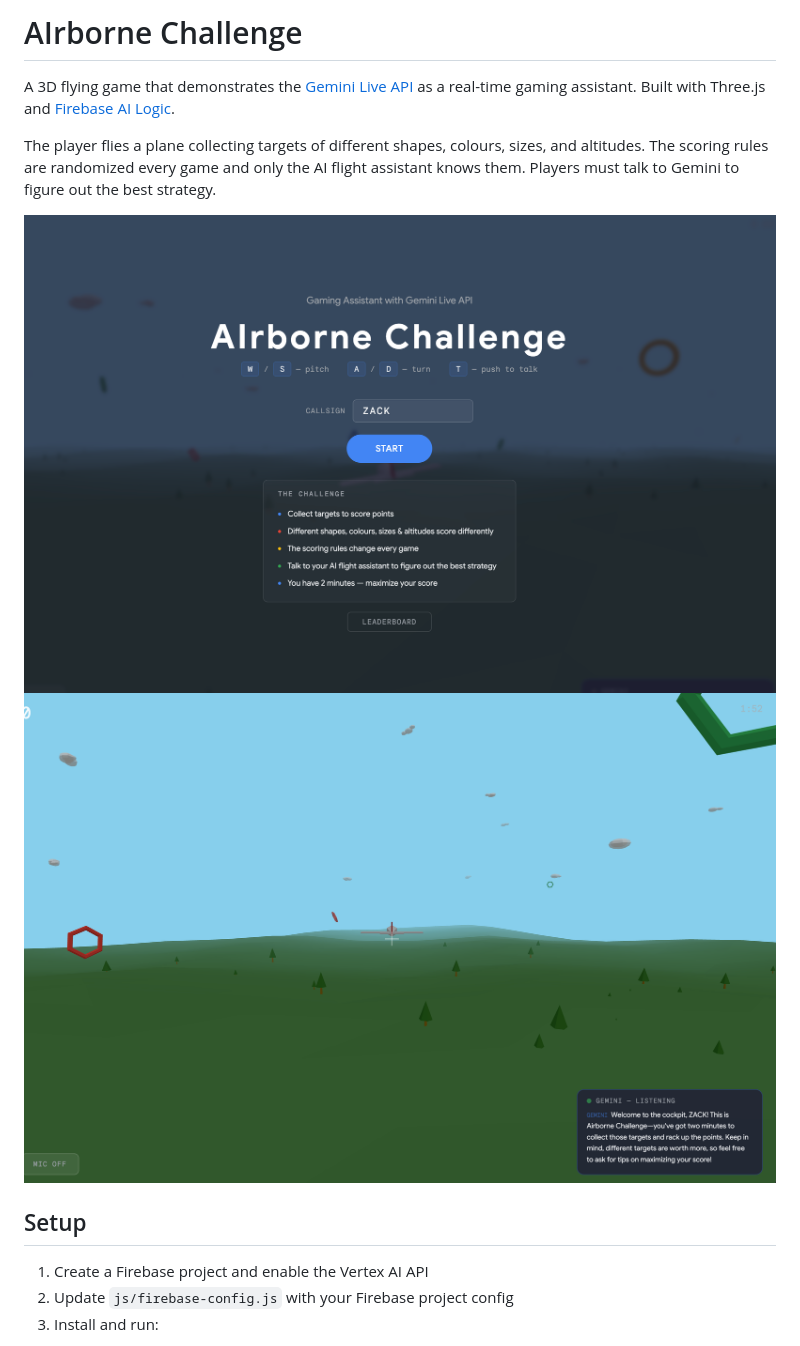
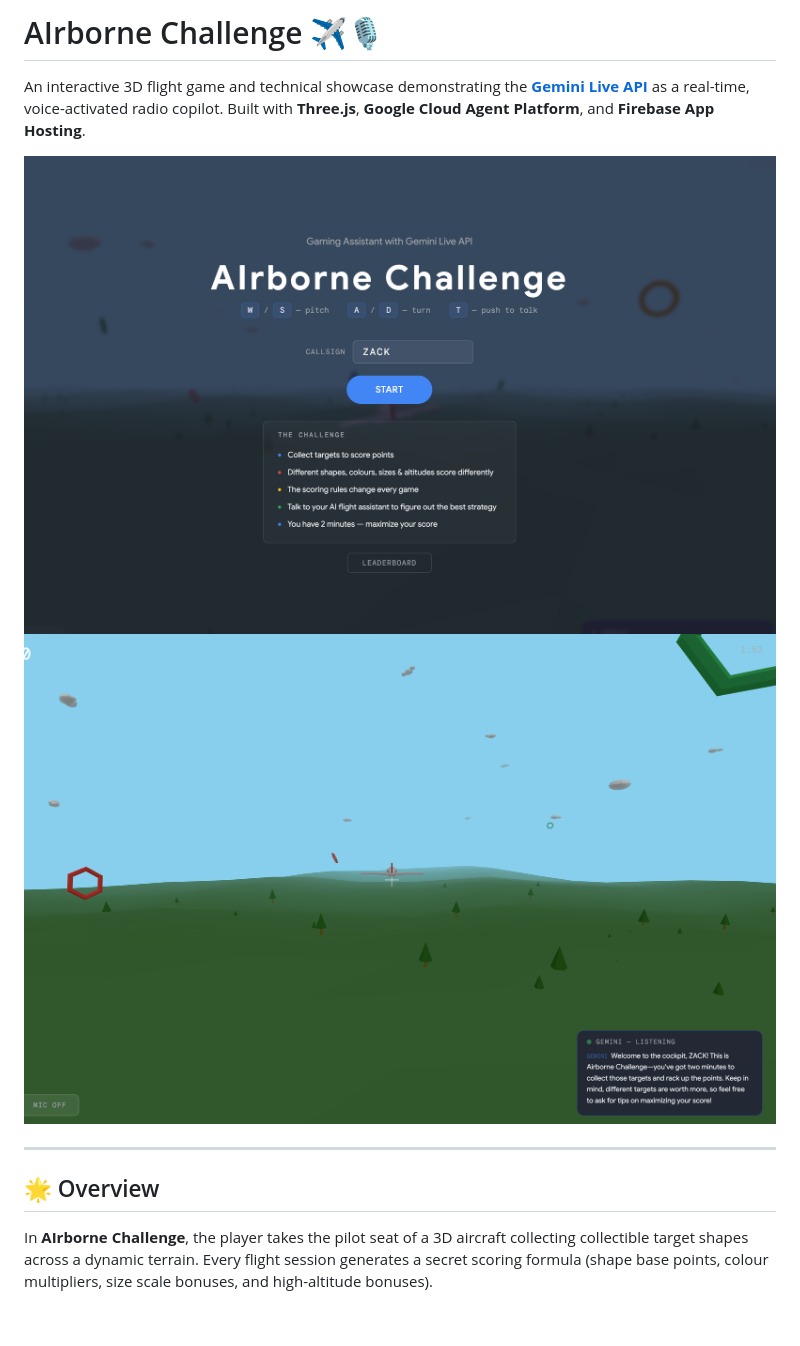
Before and after one commit to Reksmei/AIborne-challenge, a Markdown page: README.md, the part around one of its changes. GitHub-like rendering; blank space fills up the shorter version.

```diff
--- a/README.md
+++ b/README.md
@@ -1,15 +1,13 @@
-# AIrborne Challenge
+# AIrborne Challenge ✈️🎙️
 
-A 3D flying game that demonstrates the [Gemini Live API](https://docs.cloud.google.com/vertex-ai/generative-ai/docs/live-api) as a real-time gaming assistant. Built with Three.js and [Firebase AI Logic](https://firebase.google.com/docs/ai-logic).
+An interactive 3D flight game and technical showcase demonstrating the **[Gemini Live API](https://docs.cloud.google.com/vertex-ai/generative-ai/docs/live-api)** as a real-time, voice-activated radio copilot. Built with **Three.js**, **Google Cloud Agent Platform**, and **Firebase App Hosting**.
 
-The player flies a plane collecting targets of different shapes, colours, sizes, and altitudes. The scoring rules are randomized every game and only the AI flight assistant knows them. Players must talk to Gemini to figure out the best strategy.
+![Start Screen](screenshot.png)
+![In-Game Voice Copilot](screenshot2.png)
 
-![Start screen](screenshot.png)
-![In-game with Gemini flight assistant](screenshot2.png)
+---
 
-## Setup
+## 🌟 Overview
 
-1. Create a Firebase project and enable the Vertex AI API
-2. Update `js/firebase-config.js` with your Firebase project config
-3. Install and run:
+In **AIrborne Challenge**, the player takes the pilot seat of a 3D aircraft collecting collectible target shapes across a dynamic terrain. Every flight session generates a secret scoring formula (shape base points, colour multipliers, size scale bonuses, and high-altitude bonuses).
 
```
Also changed, not shown: other parts of README.md (+156 -71 lines).
